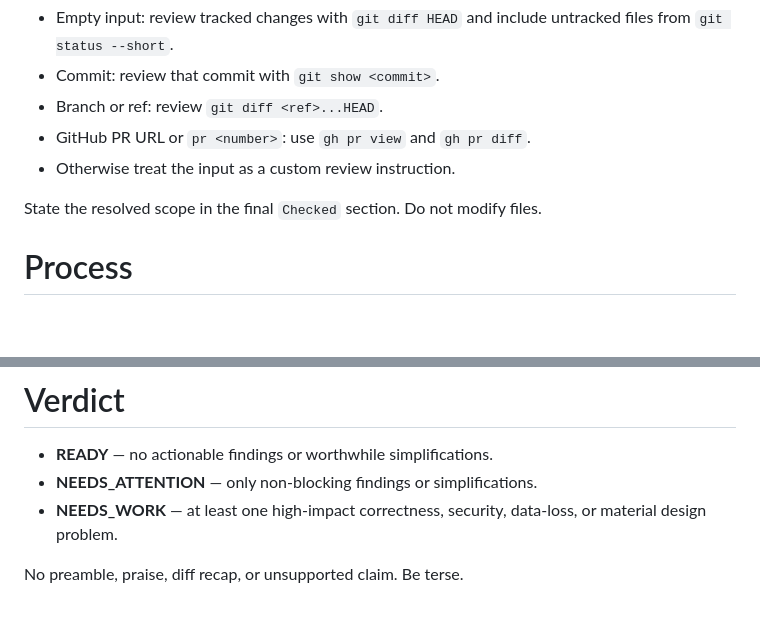
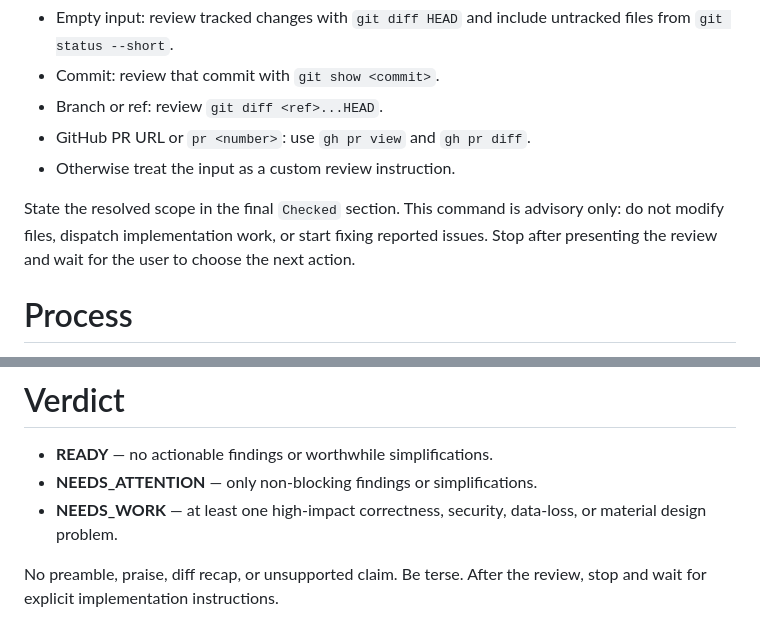
Before and after one commit to divaltor/.dotfiles, a Markdown page: .agents/commands/review.md, 2 parts joined by grey strips. Rendered like a GitHub page; blank space fills up the shorter version.

Commit message:
Update review command

```diff
--- a/.agents/commands/review.md
+++ b/.agents/commands/review.md
@@ -17,7 +17,7 @@ Resolve what to review before judging it:
 - GitHub PR URL or `pr <number>`: use `gh pr view` and `gh pr diff`.
 - Otherwise treat the input as a custom review instruction.
 
-State the resolved scope in the final `Checked` section. Do not modify files.
+State the resolved scope in the final `Checked` section. This command is advisory only: do not modify files, dispatch implementation work, or start fixing reported issues. Stop after presenting the review and wait for the user to choose the next action.
 
 # Process
 
@@ -96,4 +96,4 @@ Use `None.` under an empty section. Categories are descriptive, for example `COR
 - **NEEDS_ATTENTION** — only non-blocking findings or simplifications.
 - **NEEDS_WORK** — at least one high-impact correctness, security, data-loss, or material design problem.
 
-No preamble, praise, diff recap, or unsupported claim. Be terse.
+No preamble, praise, diff recap, or unsupported claim. Be terse. After the review, stop and wait for explicit implementation instructions.
```
